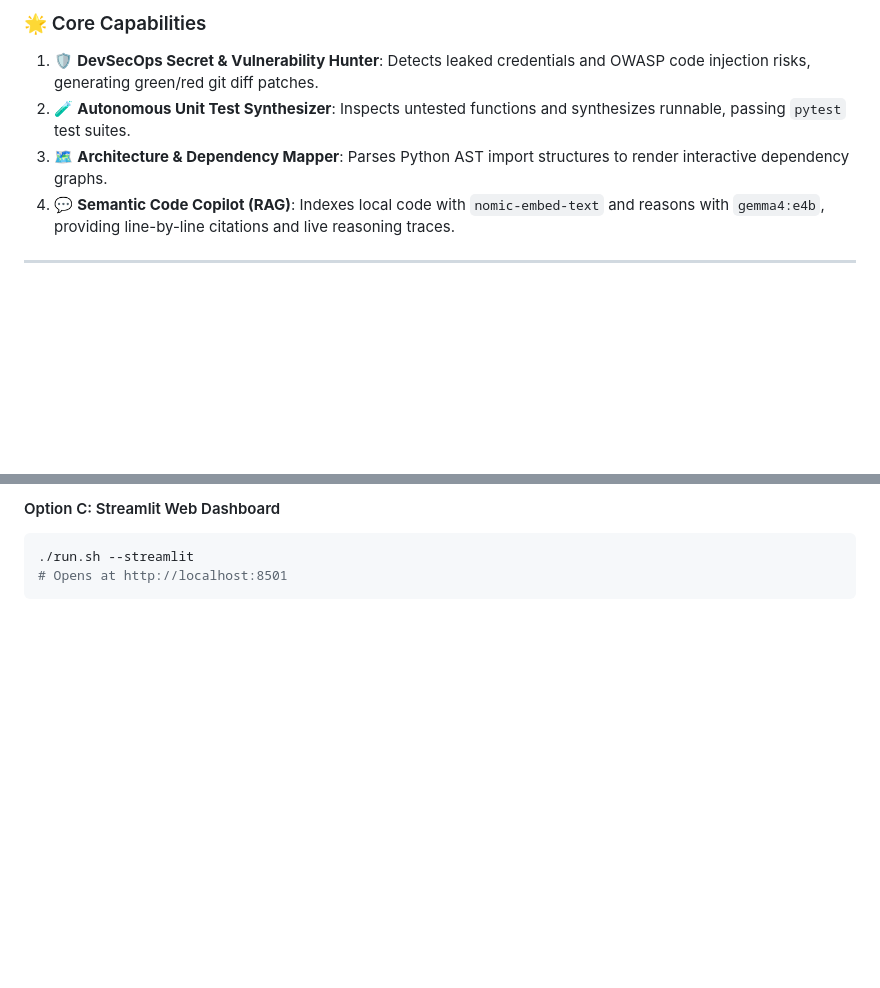
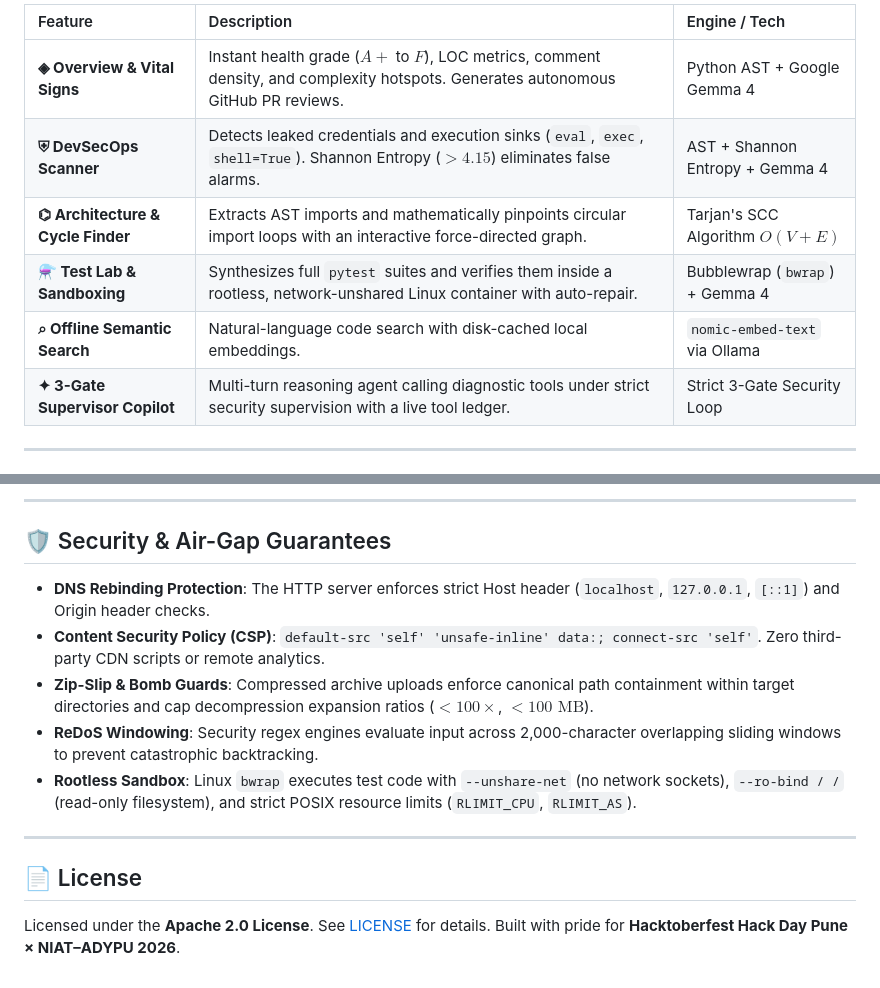
Before and after one commit to AGIQdev-Aditya/RepoDoctor, a Markdown page: README.md, 2 parts joined by grey strips. Drawn GitHub-style; blank space fills up the shorter version.

````diff
--- a/README.md
+++ b/README.md
@@ -26,9 +45,12 @@ During Hacktoberfest and large open-source software cycles, maintainers and engi
 
-### 🌟 Core Capabilities
-1. 🛡️ **DevSecOps Secret & Vulnerability Hunter**: Detects leaked credentials and OWASP code injection risks, generating green/red git diff patches.
-2. 🧪 **Autonomous Unit Test Synthesizer**: Inspects untested functions and synthesizes runnable, passing `pytest` test suites.
-3. 🗺️ **Architecture & Dependency Mapper**: Parses Python AST import structures to render interactive dependency graphs.
-4. 💬 **Semantic Code Copilot (RAG)**: Indexes local code with `nomic-embed-text` and reasons with `gemma4:e4b`, providing line-by-line citations and live reasoning traces.
+| Feature | Description | Engine / Tech |
+| :--- | :--- | :--- |
+| **◈ Overview & Vital Signs** | Instant health grade ($A+$ to $F$), LOC metrics, comment density, and complexity hotspots. Generates autonomous GitHub PR reviews. | Python AST + Google Gemma 4 |
+| **⛨ DevSecOps Scanner** | Detects leaked credentials and execution sinks (`eval`, `exec`, `shell=True`). Shannon Entropy ($>4.15$) eliminates false alarms. | AST + Shannon Entropy + Gemma 4 |
+| **⌬ Architecture & Cycle Finder** | Extracts AST imports and mathematically pinpoints circular import loops with an interactive force-directed graph. | Tarjan's SCC Algorithm $O(V+E)$ |
+| **⚗ Test Lab & Sandboxing** | Synthesizes full `pytest` suites and verifies them inside a rootless, network-unshared Linux container with auto-repair. | Bubblewrap (`bwrap`) + Gemma 4 |
+| **⌕ Offline Semantic Search** | Natural-language code search with disk-cached local embeddings. | `nomic-embed-text` via Ollama |
+| **✦ 3-Gate Supervisor Copilot** | Multi-turn reasoning agent calling diagnostic tools under strict security supervision with a live tool ledger. | Strict 3-Gate Security Loop |
 
 ---
 
@@ -76,7 +151,18 @@ python cli.py --pr
 ```
 
-#### Option C: Streamlit Web Dashboard
-```bash
-./run.sh --streamlit
-# Opens at http://localhost:8501
-```
+---
+
+## 🛡️ Security & Air-Gap Guarantees
+
+* **DNS Rebinding Protection**: The HTTP server enforces strict Host header (`localhost`, `127.0.0.1`, `[::1]`) and Origin header checks.
+* **Content Security Policy (CSP)**: `default-src 'self' 'unsafe-inline' data:; connect-src 'self'`. Zero third-party CDN scripts or remote analytics.
+* **Zip-Slip & Bomb Guards**: Compressed archive uploads enforce canonical path containment within target directories and cap decompression expansion ratios ($<100\times$, $<100\text{ MB}$).
+* **ReDoS Windowing**: Security regex engines evaluate input across 2,000-character overlapping sliding windows to prevent catastrophic backtracking.
+* **Rootless Sandbox**: Linux `bwrap` executes test code with `--unshare-net` (no network sockets), `--ro-bind / /` (read-only filesystem), and strict POSIX resource limits (`RLIMIT_CPU`, `RLIMIT_AS`).
+
+---
+
+## 📄 License
+
+Licensed under the **Apache 2.0 License**. See [LICENSE](LICENSE) for details.
+Built with pride for **Hacktoberfest Hack Day Pune × NIAT–ADYPU 2026**.
````
Also changed, not shown: other parts of README.md (+102 -30 lines), assets/repodoctor_console.png (added), 1 other file.
